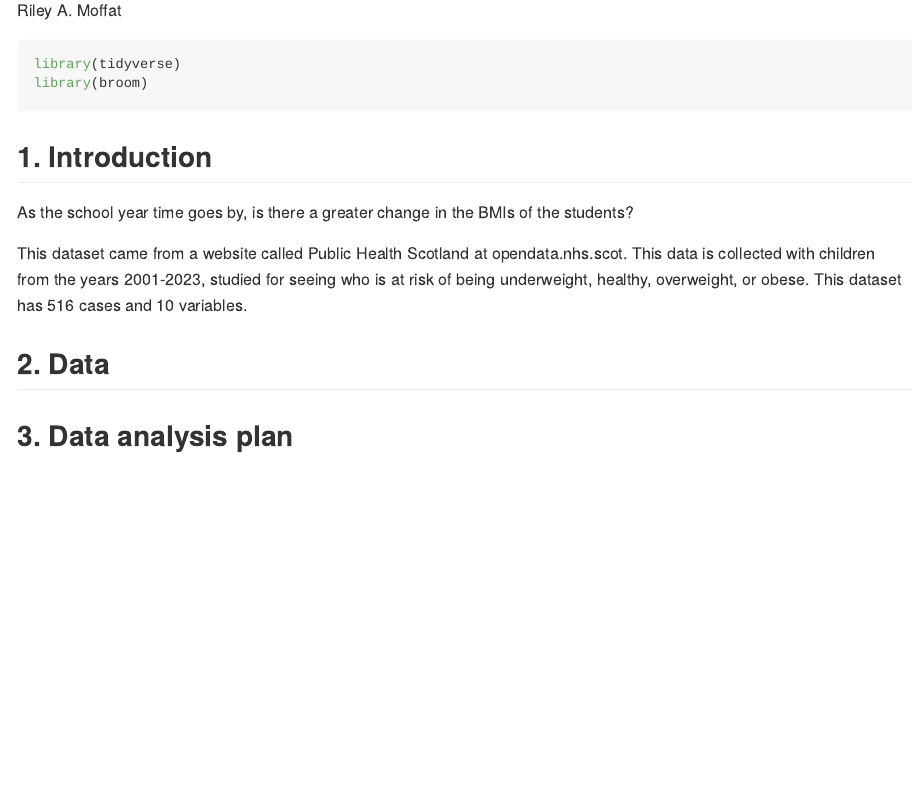
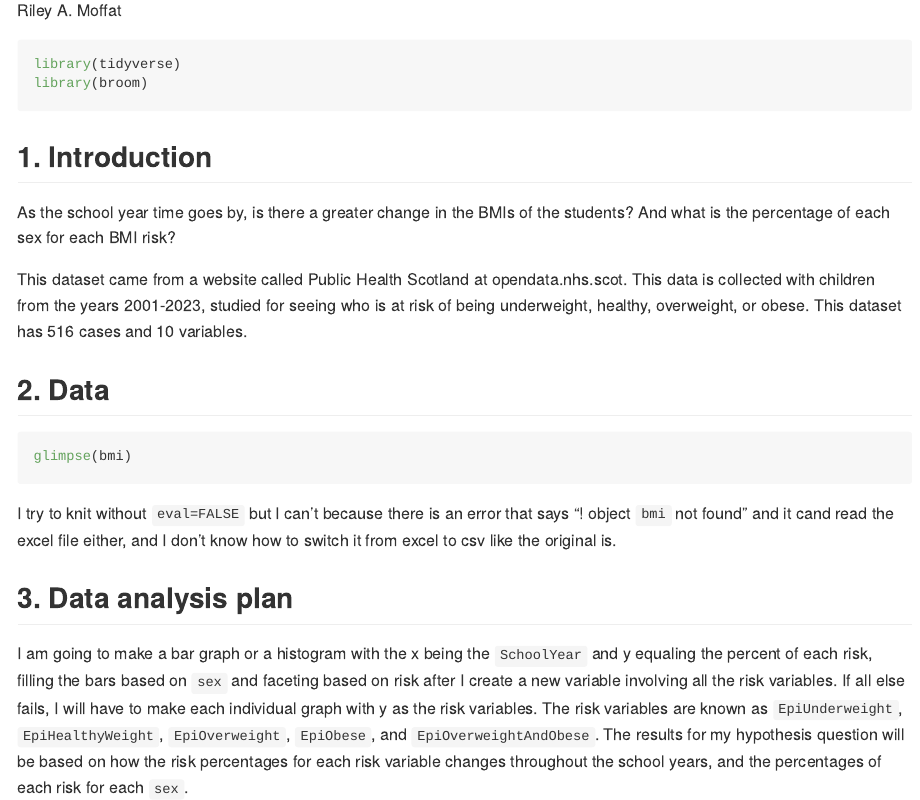
Before and after one commit to Rileyblip/final-project-Rileyblip, an R Markdown document (proposal/proposal.Rmd): the page in a window 1100 px wide, from 110 px down. Rendered offline with R 4.5, knitr and Pandoc, with nearby package versions.

Commit message:
Data analysis plan done

````diff
--- a/proposal/proposal.Rmd
+++ b/proposal/proposal.Rmd
@@ -10,13 +10,18 @@ library(broom)
 ```
 
 ## 1. Introduction
-As the school year time goes by, is there a greater change in the BMIs of the students?
+As the school year time goes by, is there a greater change in the BMIs of the students? And what is the percentage of each sex for each BMI risk?
 
 This dataset came from a website called Public Health Scotland at opendata.nhs.scot. This data is collected with children from the years 2001-2023, studied for seeing who is at risk of being underweight, healthy, overweight, or obese. This dataset has 516 cases and 10 variables.
 
 
 ## 2. Data
-
+```{r, eval=FALSE}
+glimpse(bmi)
+```
+I try to knit without `eval=FALSE` but I can't because there is an error that says "! object `bmi` not found" and it cand read the excel file either, and I don't know how to switch it from excel to csv like the original is.
 
 
 ## 3. Data analysis plan
+I am going to make a bar graph or a histogram with the x being the `SchoolYear` and y equaling the percent of each risk, filling the bars based on `sex` and faceting based on risk after I create a new variable involving all the risk variables. If all else fails, I will have to make each individual graph with y as the risk variables. The risk variables are known as `EpiUnderweight`, `EpiHealthyWeight`, `EpiOverweight`, `EpiObese`, and `EpiOverweightAndObese`.
+The results for my hypothesis question will be based on how the risk percentages for each risk variable changes throughout the school years, and the percentages of each risk for each `sex`.
````
